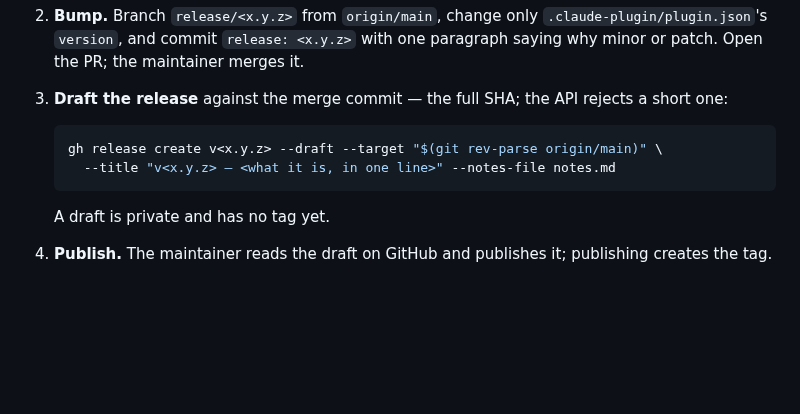
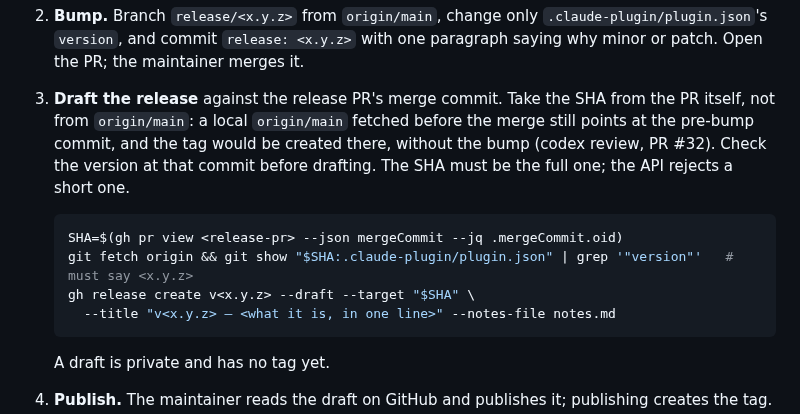
Before and after one commit to TaikerLiang/roz-gate, a Markdown page: docs/releasing.md, the part around the change. Rendered like a GitHub page; blank space fills up the shorter version.

Commit message:
docs(releasing): take the release target from the release PR, and check its version
Step 3 drafted against `git rev-parse origin/main`, but step 1's fetch
happens before the maintainer merges the release PR: a stale origin/main
is the pre-bump commit, and publishing tags that — a v<x.y.z> tag without
the bump (codex review, PR #32). The target is now the release PR's own
merge commit (`gh pr view --json mergeCommit`), and the version at that
commit is checked before drafting. Replayed against v1.17.0: #31's merge
SHA carries "1.17.0" and is the commit the published tag points at.

Co-Authored-By: Claude Opus 5.5 (1M context) <noreply@anthropic.com>

````diff
--- a/docs/releasing.md
+++ b/docs/releasing.md
@@ -33,11 +33,17 @@ judgment, and the release history is the guide:
    with one paragraph saying why minor or patch. Open the PR; the
    maintainer merges it.
 
-3. **Draft the release** against the merge commit — the full SHA; the API
-   rejects a short one:
+3. **Draft the release** against the release PR's merge commit. Take the
+   SHA from the PR itself, not from `origin/main`: a local `origin/main`
+   fetched before the merge still points at the pre-bump commit, and the
+   tag would be created there, without the bump (codex review, PR #32).
+   Check the version at that commit before drafting. The SHA must be the
+   full one; the API rejects a short one.
 
    ```sh
-   gh release create v<x.y.z> --draft --target "$(git rev-parse origin/main)" \
+   SHA=$(gh pr view <release-pr> --json mergeCommit --jq .mergeCommit.oid)
+   git fetch origin && git show "$SHA:.claude-plugin/plugin.json" | grep '"version"'   # must say <x.y.z>
+   gh release create v<x.y.z> --draft --target "$SHA" \
      --title "v<x.y.z> — <what it is, in one line>" --notes-file notes.md
    ```
 
````
